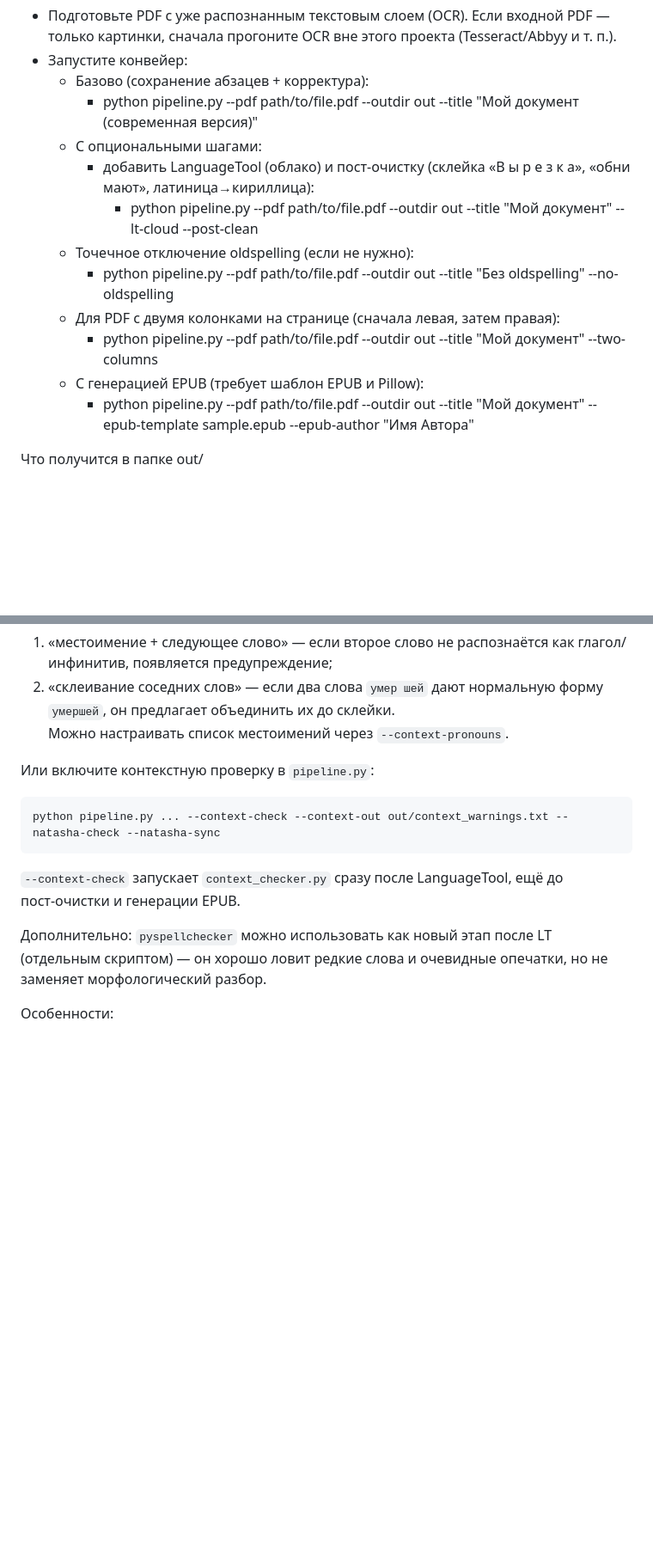
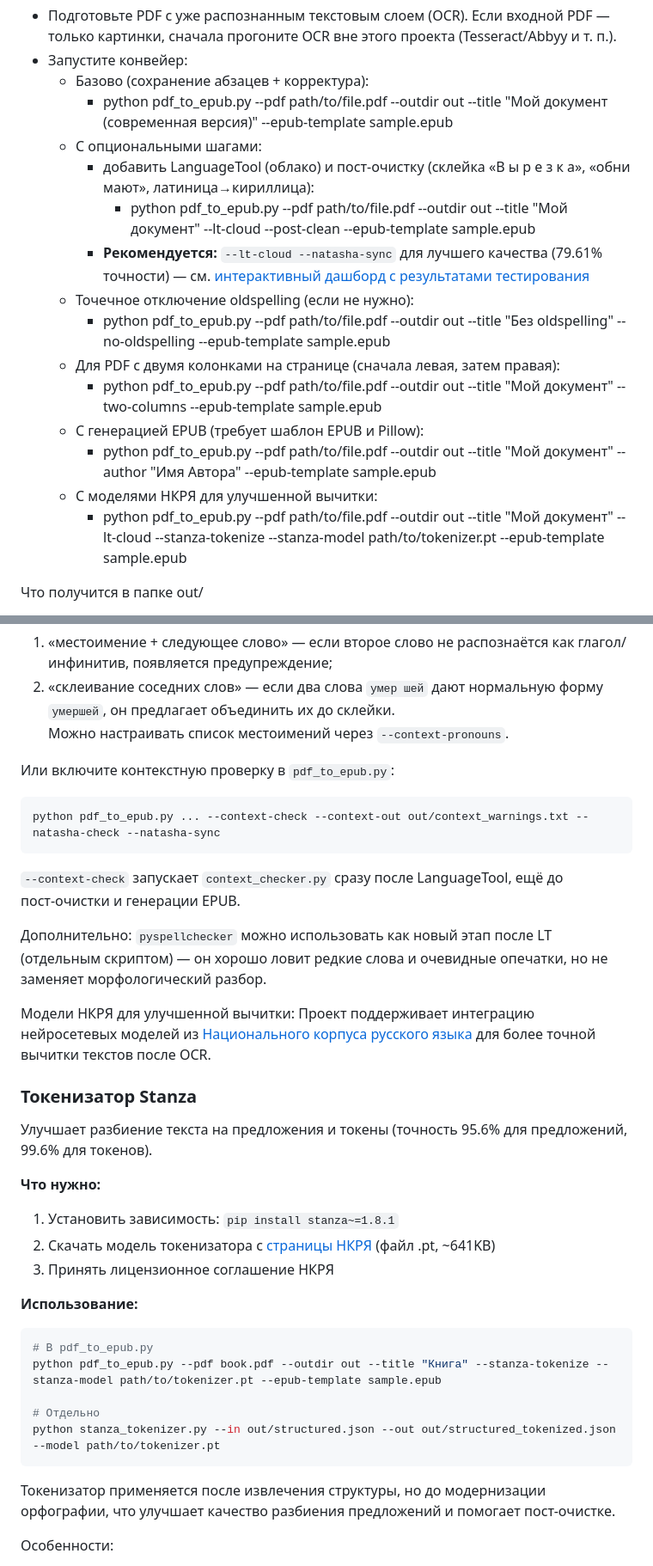
Before and after one commit to morozovaolga/OCR2HTML, a Markdown page: README.md, 2 parts joined by grey strips. Shown at 86% size. GitHub-like rendering; blank space fills up the shorter version.

````diff
--- a/README.md
+++ b/README.md
@@ -24,16 +24,19 @@ macOS/Linux:
 - Подготовьте PDF с уже распознанным текстовым слоем (OCR). Если входной PDF — только картинки, сначала прогоните OCR вне этого проекта (Tesseract/Abbyy и т. п.).
 - Запустите конвейер:
   - Базово (сохранение абзацев + корректура):
-    - python pipeline.py --pdf path/to/file.pdf --outdir out --title "Мой документ (современная версия)"
+    - python pdf_to_epub.py --pdf path/to/file.pdf --outdir out --title "Мой документ (современная версия)" --epub-template sample.epub
   - С опциональными шагами:
     - добавить LanguageTool (облако) и пост‑очистку (склейка «В ы р е з к а», «обни мают», латиница→кириллица):
-      - python pipeline.py --pdf path/to/file.pdf --outdir out --title "Мой документ" --lt-cloud --post-clean
+      - python pdf_to_epub.py --pdf path/to/file.pdf --outdir out --title "Мой документ" --lt-cloud --post-clean --epub-template sample.epub
+    - **Рекомендуется:** `--lt-cloud --natasha-sync` для лучшего качества (79.61% точности) — см. [интерактивный дашборд с результатами тестирования](https://morozovaolga.github.io/ocr2epub/)
   - Точечное отключение oldspelling (если не нужно):
-    - python pipeline.py --pdf path/to/file.pdf --outdir out --title "Без oldspelling" --no-oldspelling
+    - python pdf_to_epub.py --pdf path/to/file.pdf --outdir out --title "Без oldspelling" --no-oldspelling --epub-template sample.epub
   - Для PDF с двумя колонками на странице (сначала левая, затем правая):
-    - python pipeline.py --pdf path/to/file.pdf --outdir out --title "Мой документ" --two-columns
+    - python pdf_to_epub.py --pdf path/to/file.pdf --outdir out --title "Мой документ" --two-columns --epub-template sample.epub
   - С генерацией EPUB (требует шаблон EPUB и Pillow):
-    - python pipeline.py --pdf path/to/file.pdf --outdir out --title "Мой документ" --epub-template sample.epub --epub-author "Имя Автора"
+    - python pdf_to_epub.py --pdf path/to/file.pdf --outdir out --title "Мой документ" --author "Имя Автора" --epub-template sample.epub
+  - С моделями НКРЯ для улучшенной вычитки:
+    - python pdf_to_epub.py --pdf path/to/file.pdf --outdir out --title "Мой документ" --lt-cloud --stanza-tokenize --stanza-model path/to/tokenizer.pt --epub-template sample.epub
 
 Что получится в папке out/
 - structured.json — извлечённые блоки текста по страницам (с ролями heading/paragraph)
@@ -212,13 +243,37 @@ python context_checker.py --in out/final_clean.txt --out out/context_warnings.tx
 2) «склеивание соседних слов» — если два слова `умер шей` дают нормальную форму `умершей`, он предлагает объединить их до склейки.
 Можно настраивать список местоимений через `--context-pronouns`.
 
-Или включите контекстную проверку в `pipeline.py`:
+Или включите контекстную проверку в `pdf_to_epub.py`:
 ```bash
-python pipeline.py ... --context-check --context-out out/context_warnings.txt --natasha-check --natasha-sync
+python pdf_to_epub.py ... --context-check --context-out out/context_warnings.txt --natasha-check --natasha-sync
 ```
 `--context-check` запускает `context_checker.py` сразу после LanguageTool, ещё до пост‑очистки и генерации EPUB.
 
 Дополнительно: `pyspellchecker` можно использовать как новый этап после LT (отдельным скриптом) — он хорошо ловит редкие слова и очевидные опечатки, но не заменяет морфологический разбор.
+
+Модели НКРЯ для улучшенной вычитки:
+Проект поддерживает интеграцию нейросетевых моделей из [Национального корпуса русского языка](https://ruscorpora.ru/license-content/neuromodels) для более точной вычитки текстов после OCR.
+
+### Токенизатор Stanza
+
+Улучшает разбиение текста на предложения и токены (точность 95.6% для предложений, 99.6% для токенов).
+
+**Что нужно:**
+1. Установить зависимость: `pip install stanza~=1.8.1`
+2. Скачать модель токенизатора с [страницы НКРЯ](https://ruscorpora.ru/license-content/neuromodels) (файл .pt, ~641KB)
+3. Принять лицензионное соглашение НКРЯ
+
+**Использование:**
+```bash
+# В pdf_to_epub.py
+python pdf_to_epub.py --pdf book.pdf --outdir out --title "Книга" --stanza-tokenize --stanza-model path/to/tokenizer.pt --epub-template sample.epub
+
+# Отдельно
+python stanza_tokenizer.py --in out/structured.json --out out/structured_tokenized.json --model path/to/tokenizer.pt
+```
+
+Токенизатор применяется после извлечения структуры, но до модернизации орфографии, что улучшает качество разбиения предложений и помогает пост-очистке.
+
 
 Особенности:
 - Автоматическая генерация обложки с верхним блоком, полоской, текстом и градиентной декоративной зоной, причем графика может рендериться в разных ориентациях (вертикальный, горизонтальный, диагональный, радиальный)
````
Also changed, not shown: other parts of README.md (+45 -16 lines), README_PDF_TO_EPUB.md (+3 -0 lines).
